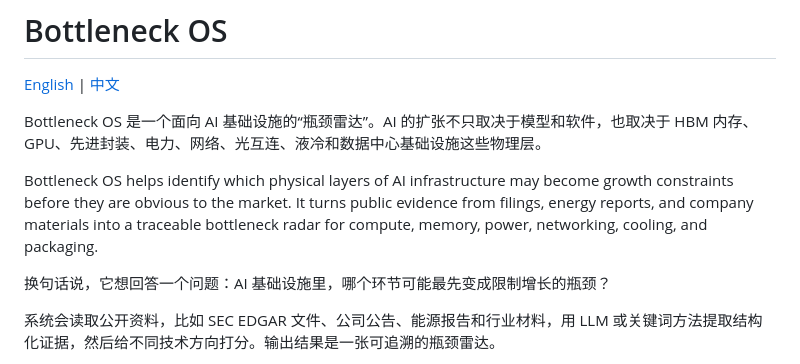
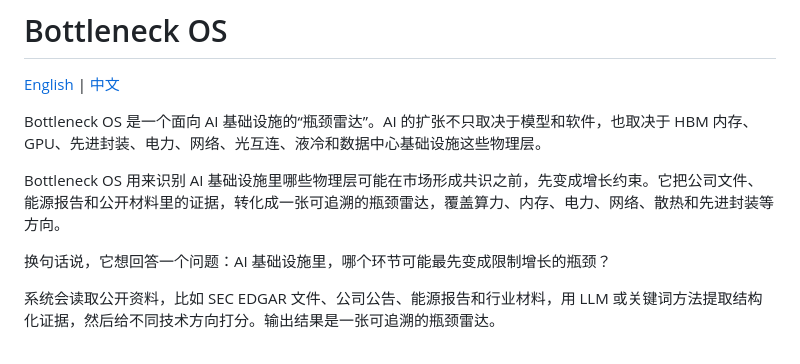
Before and after one commit to ZihanZheng2000/BottleneckOS, a Markdown page: README.zh-CN.md, the part around the change. Rendered like a GitHub page.

Commit message:
Translate Chinese README intro

```diff
--- a/README.zh-CN.md
+++ b/README.zh-CN.md
@@ -4,7 +4,7 @@
 
 Bottleneck OS 是一个面向 AI 基础设施的“瓶颈雷达”。AI 的扩张不只取决于模型和软件，也取决于 HBM 内存、GPU、先进封装、电力、网络、光互连、液冷和数据中心基础设施这些物理层。
 
-Bottleneck OS helps identify which physical layers of AI infrastructure may become growth constraints before they are obvious to the market. It turns public evidence from filings, energy reports, and company materials into a traceable bottleneck radar for compute, memory, power, networking, cooling, and packaging.
+Bottleneck OS 用来识别 AI 基础设施里哪些物理层可能在市场形成共识之前，先变成增长约束。它把公司文件、能源报告和公开材料里的证据，转化成一张可追溯的瓶颈雷达，覆盖算力、内存、电力、网络、散热和先进封装等方向。
 
 换句话说，它想回答一个问题：AI 基础设施里，哪个环节可能最先变成限制增长的瓶颈？
 
```
